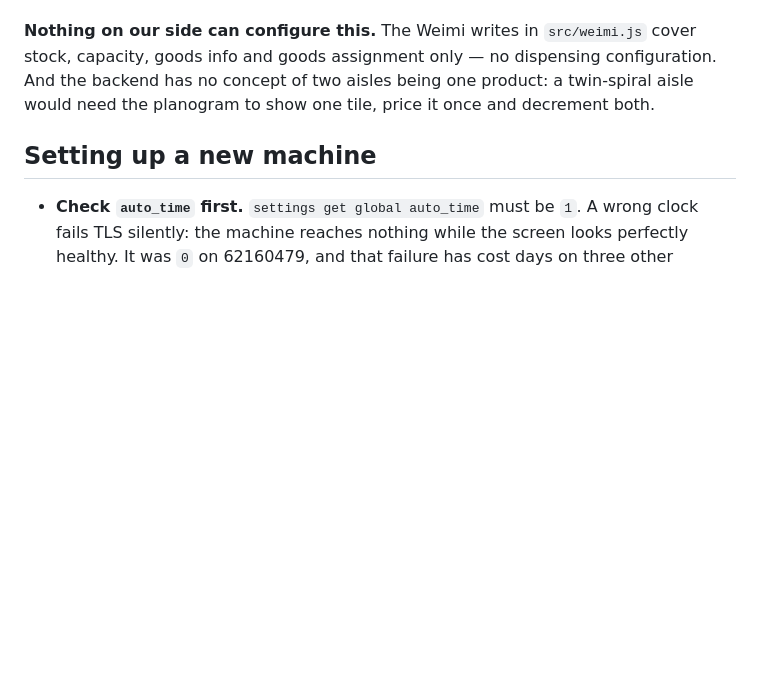
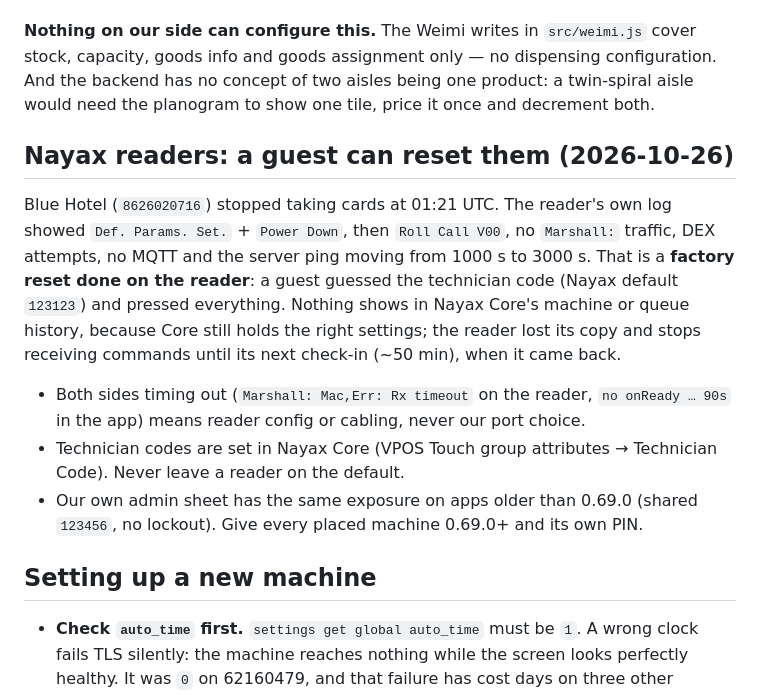
Before and after one commit to siggipalmi/snarl-sopi, a Markdown page: CLAUDE.md, the part around the change. Drawn GitHub-style; blank space fills up the shorter version.

Commit message:
Notes: a guest factory-reset Blue Hotel's Nayax reader via the default technician code (#89)
Claude-Session: https://claude.ai/code/session_01QsWd5MLw7gxbAAqJXCZ793

Co-authored-by: Claude <noreply@anthropic.com>

```diff
--- a/CLAUDE.md
+++ b/CLAUDE.md
@@ -114,6 +114,22 @@ capacity, goods info and goods assignment only — no dispensing configuration.
 no concept of two aisles being one product: a twin-spiral aisle would need the planogram to show
 one tile, price it once and decrement both.
 
+## Nayax readers: a guest can reset them (2026-10-26)
+
+Blue Hotel (`8626020716`) stopped taking cards at 01:21 UTC. The reader's own log showed
+`Def. Params. Set.` + `Power Down`, then `Roll Call V00`, no `Marshall:` traffic, DEX attempts, no
+MQTT and the server ping moving from 1000 s to 3000 s. That is a **factory reset done on the reader**:
+a guest guessed the technician code (Nayax default `123123`) and pressed everything. Nothing shows
+in Nayax Core's machine or queue history, because Core still holds the right settings; the reader
+lost its copy and stops receiving commands until its next check-in (~50 min), when it came back.
+
+- Both sides timing out (`Marshall: Mac,Err: Rx timeout` on the reader, `no onReady … 90s` in the
+  app) means reader config or cabling, never our port choice.
+- Technician codes are set in Nayax Core (VPOS Touch group attributes → Technician Code). Never
+  leave a reader on the default.
+- Our own admin sheet has the same exposure on apps older than 0.69.0 (shared `123456`, no
+  lockout). Give every placed machine 0.69.0+ and its own PIN.
+
 ## Setting up a new machine
 
 - **Check `auto_time` first.** `settings get global auto_time` must be `1`. A wrong clock fails TLS
```
